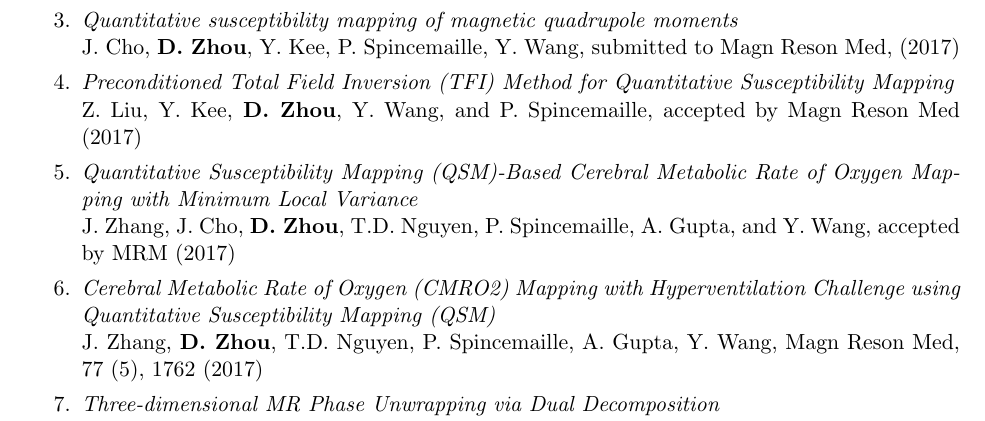
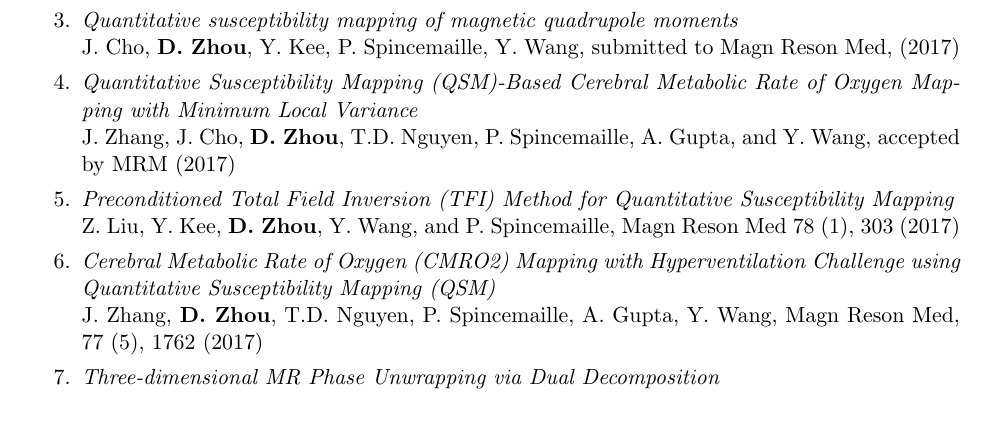
Before and after one commit to nosarthur/CV_resume, a LaTeX CV (DongZHOU_CV.tex): part of page 2 of 4, cut so that both start at the same text. Compiled offline with pdfLaTeX.

Commit message:
update Jul.22

```diff
--- a/DongZHOU_CV.tex
+++ b/DongZHOU_CV.tex
@@ -153,10 +153,10 @@ Y. Wen, T.D. Nguyen, Z. Liu, P. Spincemaille, {\bf D. Zhou}, A. Dimov, Y. Kee, K
 {\bf D. Zhou}, J. Zhang, P. Spincemaille, Y. Wang, accepted by Magn Reson Med, (2017)
 \item {\em Quantitative susceptibility mapping of magnetic quadrupole moments}\\
 J. Cho, {\bf D. Zhou}, Y. Kee, P. Spincemaille, Y. Wang, submitted to Magn Reson Med, (2017)
-\item {\em Preconditioned Total Field Inversion (TFI) Method for Quantitative Susceptibility Mapping} \\
-Z. Liu, Y. Kee, {\bf D. Zhou}, Y. Wang, and P. Spincemaille, accepted by Magn Reson Med (2017)
 \item {\em Quantitative Susceptibility Mapping (QSM)-Based Cerebral Metabolic Rate of Oxygen Mapping with Minimum Local Variance }\\
 J. Zhang, J. Cho, {\bf D. Zhou}, T.D. Nguyen, P. Spincemaille, A. Gupta, and Y. Wang, accepted by MRM (2017)
+\item {\em Preconditioned Total Field Inversion (TFI) Method for Quantitative Susceptibility Mapping} \\
+Z. Liu, Y. Kee, {\bf D. Zhou}, Y. Wang, and P. Spincemaille, Magn Reson Med 78 (1), 303 (2017)
 \item {\em Cerebral Metabolic Rate of Oxygen (CMRO2) Mapping with Hyperventilation Challenge using Quantitative Susceptibility Mapping (QSM)}\\
 J. Zhang, {\bf D. Zhou}, T.D. Nguyen, P. Spincemaille, A. Gupta, Y. Wang, Magn Reson Med, 77 (5), 1762 (2017)
 \item {\em Three-dimensional MR Phase Unwrapping via Dual Decomposition} \\
```
Also changed, not shown: DongZHOU_CV.pdf.
